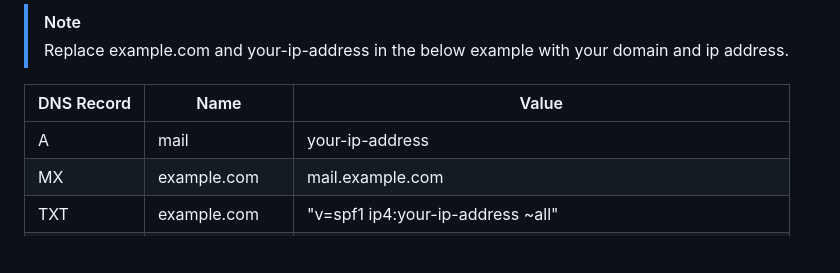
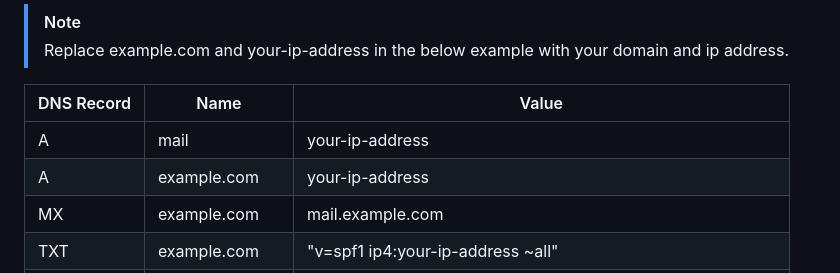
Before and after one commit to maneeshaxyz/silver, a Markdown page: README.md, the part around the change. GitHub-like rendering; blank space fills up the shorter version.

Commit message:
refactor: update DNS records docs

```diff
--- a/README.md
+++ b/README.md
@@ -39,6 +39,7 @@ You will need to add a few records to your DNS control panel.
 | DNS Record | Name | Value |
 |----------|----------|----------|
 | A   | mail  | your-ip-address |
+| A   | example.com  | your-ip-address |
 | MX   |  example.com  | mail.example.com   |
 | TXT   | example.com  | "v=spf1 ip4:your-ip-address ~all"|
 | TXT  | example.com  | "v=DMARC1; p=quarantine; rua=mailto:dmarc@example.com"  |
```
